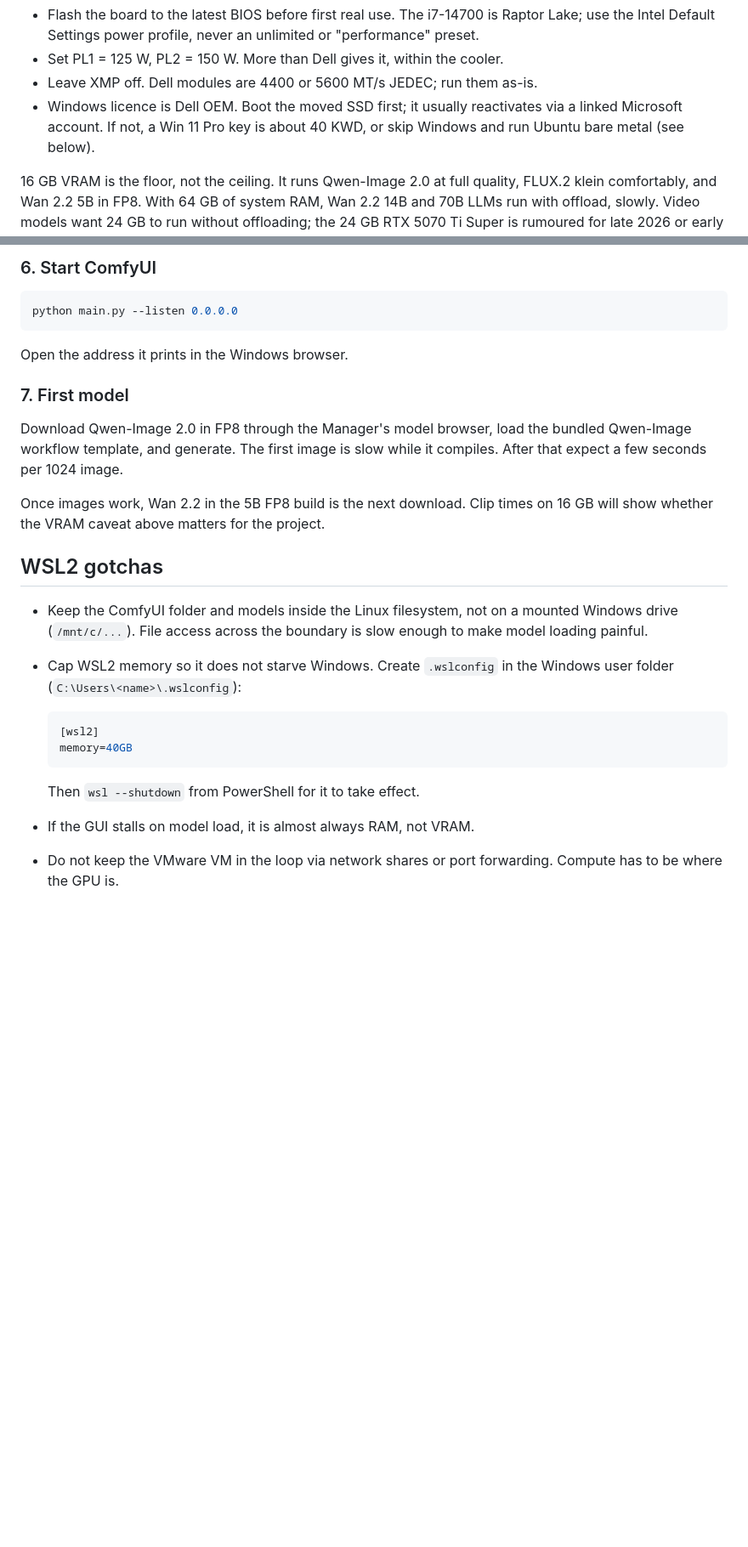
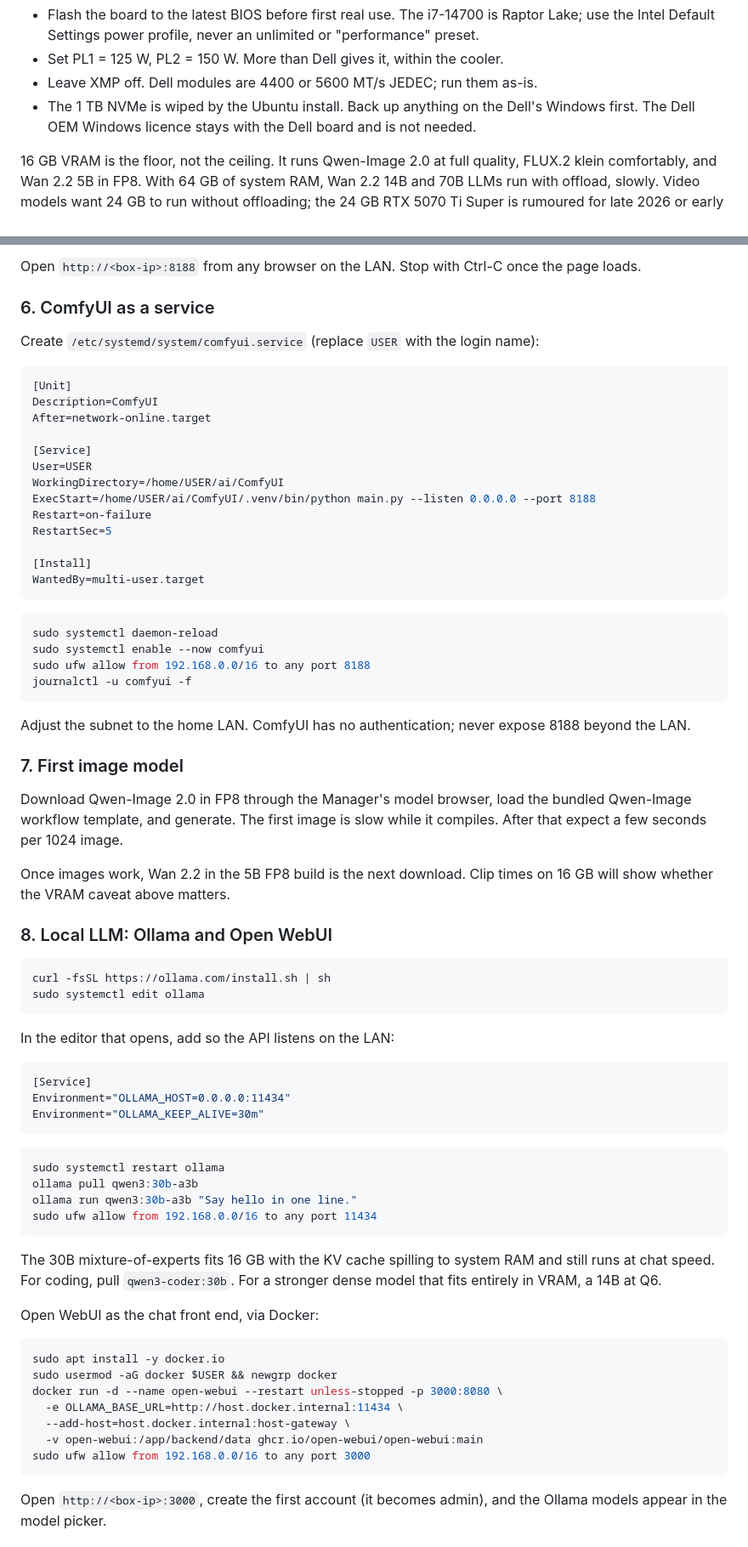
Before and after one commit to srirm88/Claude-Code-Phani, a Markdown page: notes/local-image-gen-setup.md, 2 parts joined by grey strips. Shown at 85% size. Drawn GitHub-style; blank space fills up the shorter version.

````diff
--- a/notes/local-image-gen-setup.md
+++ b/notes/local-image-gen-setup.md
@@ -44,9 +45,9 @@ Build checklist:
   unlimited or "performance" preset.
 - Set PL1 = 125 W, PL2 = 150 W. More than Dell gives it, within the cooler.
 - Leave XMP off. Dell modules are 4400 or 5600 MT/s JEDEC; run them as-is.
-- Windows licence is Dell OEM. Boot the moved SSD first; it usually
-  reactivates via a linked Microsoft account. If not, a Win 11 Pro key is
-  about 40 KWD, or skip Windows and run Ubuntu bare metal (see below).
+- The 1 TB NVMe is wiped by the Ubuntu install. Back up anything on the
+  Dell's Windows first. The Dell OEM Windows licence stays with the Dell
+  board and is not needed.
 
 16 GB VRAM is the floor, not the ceiling. It runs Qwen-Image 2.0 at full
 quality, FLUX.2 klein comfortably, and Wan 2.2 5B in FP8. With 64 GB of
@@ -134,37 +164,86 @@ cd ..
 ```
 
-### 6. Start ComfyUI
+Open `http://<box-ip>:8188` from any browser on the LAN. Stop with Ctrl-C
+once the page loads.
+
+### 6. ComfyUI as a service
+
+Create `/etc/systemd/system/comfyui.service` (replace `USER` with the login
+name):
+
+```ini
+[Unit]
+Description=ComfyUI
+After=network-online.target
+
+[Service]
+User=USER
+WorkingDirectory=/home/USER/ai/ComfyUI
+ExecStart=/home/USER/ai/ComfyUI/.venv/bin/python main.py --listen 0.0.0.0 --port 8188
+Restart=on-failure
+RestartSec=5
+
+[Install]
+WantedBy=multi-user.target
+```
 
 ```bash
-python main.py --listen 0.0.0.0
+sudo systemctl daemon-reload
+sudo systemctl enable --now comfyui
+sudo ufw allow from 192.168.0.0/16 to any port 8188
+journalctl -u comfyui -f
 ```
 
-Open the address it prints in the Windows browser.
+Adjust the subnet to the home LAN. ComfyUI has no authentication; never
+expose 8188 beyond the LAN.
 
-### 7. First model
+### 7. First image model
 
 Download Qwen-Image 2.0 in FP8 through the Manager's model browser, load the
 bundled Qwen-Image workflow template, and generate. The first image is slow
 while it compiles. After that expect a few seconds per 1024 image.
 
 Once images work, Wan 2.2 in the 5B FP8 build is the next download. Clip
-times on 16 GB will show whether the VRAM caveat above matters for the
-project.
+times on 16 GB will show whether the VRAM caveat above matters.
 
-## WSL2 gotchas
+### 8. Local LLM: Ollama and Open WebUI
 
-- Keep the ComfyUI folder and models inside the Linux filesystem, not on a
-  mounted Windows drive (`/mnt/c/...`). File access across the boundary is
-  slow enough to make model loading painful.
-- Cap WSL2 memory so it does not starve Windows. Create `.wslconfig` in the
-  Windows user folder (`C:\Users\<name>\.wslconfig`):
+```bash
+curl -fsSL https://ollama.com/install.sh | sh
+sudo systemctl edit ollama
+```
 
-  ```ini
-  [wsl2]
-  memory=40GB
-  ```
+In the editor that opens, add so the API listens on the LAN:
 
-  Then `wsl --shutdown` from PowerShell for it to take effect.
-- If the GUI stalls on model load, it is almost always RAM, not VRAM.
-- Do not keep the VMware VM in the loop via network shares or port
-  forwarding. Compute has to be where the GPU is.
+```ini
+[Service]
+Environment="OLLAMA_HOST=0.0.0.0:11434"
+Environment="OLLAMA_KEEP_ALIVE=30m"
+```
+
+```bash
+sudo systemctl restart ollama
+ollama pull qwen3:30b-a3b
+ollama run qwen3:30b-a3b "Say hello in one line."
+sudo ufw allow from 192.168.0.0/16 to any port 11434
+```
+
+The 30B mixture-of-experts fits 16 GB with the KV cache spilling to system
+RAM and still runs at chat speed. For coding, pull `qwen3-coder:30b`. For
+a stronger dense model that fits entirely in VRAM, a 14B at Q6.
+
+Open WebUI as the chat front end, via Docker:
+
+```bash
+sudo apt install -y docker.io
+sudo usermod -aG docker $USER && newgrp docker
+docker run -d --name open-webui --restart unless-stopped -p 3000:8080 \
+  -e OLLAMA_BASE_URL=http://host.docker.internal:11434 \
+  --add-host=host.docker.internal:host-gateway \
+  -v open-webui:/app/backend/data ghcr.io/open-webui/open-webui:main
+sudo ufw allow from 192.168.0.0/16 to any port 3000
+```
+
+Open `http://<box-ip>:3000`, create the first account (it becomes admin),
+and the Ollama models appear in the model picker.
+
````
Also changed, not shown: other parts of notes/local-image-gen-setup.md (+93 -38 lines).
